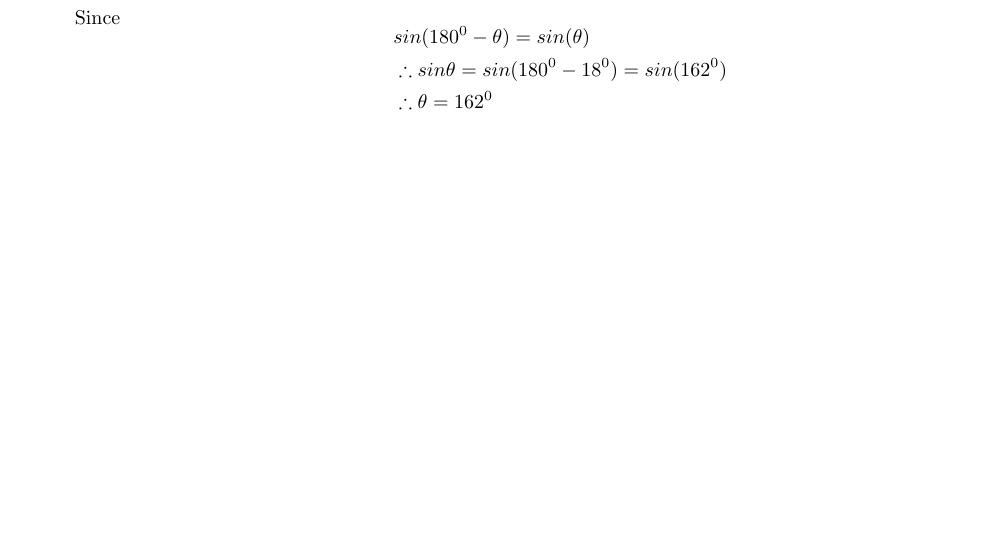
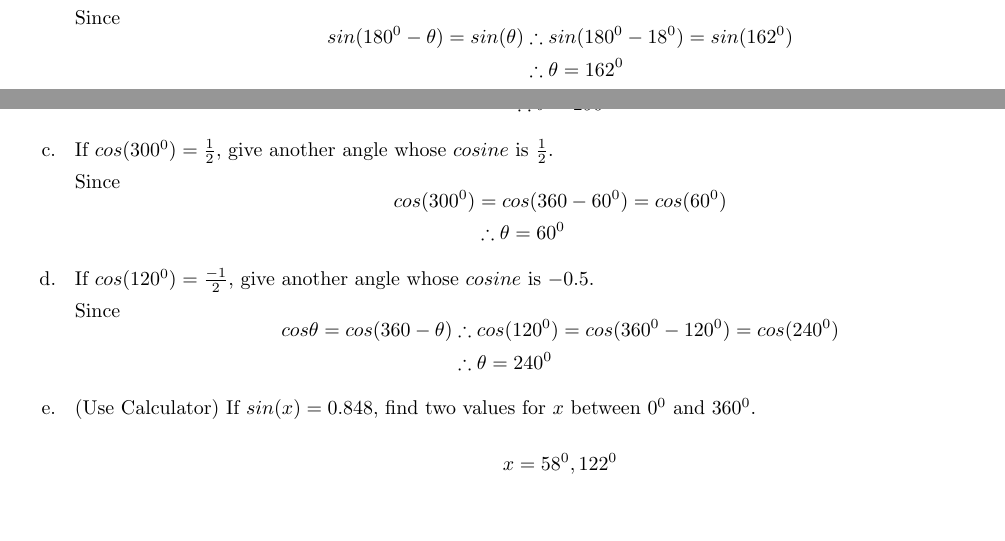
Before and after one commit to greenmang0/the-math-book, a LaTeX document (chapter-18.tex): part of the page before the commit and two parts of pages 1 and 2 of 2 after it, the two joined at a grey line, cut so that both start at the same text, the shorter picture padded with empty space. Compiled offline with pdfLaTeX.

Commit message:
Finish example 3 in chapter 18

```diff
--- a/chapter-18.tex
+++ b/chapter-18.tex
@@ -92,9 +92,47 @@ Advanced Trigonometry}
         Since
         \[
         \begin{aligned}
-          &sin(180^0-\theta) = sin(\theta) \\
-          &\therefore sin\theta = sin(180^{0}-18^{0}) = sin(162^{0}) \\
+          sin(180^0-\theta) = sin(\theta)
+          &\therefore sin(180^{0}-18^{0}) = sin(162^{0}) \\
           &\therefore \theta = 162^{0}
+        \end{aligned}
+        \]
+
+        \item[b. ] If $cos(70^{0})= 0.342$, give another angle whose $cosine$ is $0.342$.
+
+        Since
+        \[
+        \begin{aligned}
+          cos\theta = cos(2\pi - \theta)
+                    &\therefore cos(360-70^{0}) = cos(290^{0}) \\
+                    &\therefore \theta = 290^{0}
+        \end{aligned}
+        \]
+
+        \item[c. ] If $cos(300^{0})= \frac{1}{2}$, give another angle whose $cosine$ is $\frac{1}{2}$.
+
+        Since
+        \[
+        \begin{aligned}
+          cos(300^{0}) &= cos(360-60^{0}) = cos(60^{0}) \\
+                       &\therefore \theta = 60^{0}
+        \end{aligned}
+        \]
+        \item[d. ] If $cos(120^{0})= \frac{-1}{2}$, give another angle whose $cosine$ is $-0.5$.
+
+        Since
+        \[
+        \begin{aligned}
+          cos\theta = cos(360-\theta)
+          &\therefore cos(120^{0}) = cos(360^{0} - 120^{0}) = cos(240^{0}) \\
+          &\therefore \theta = 240^{0}
+        \end{aligned}
+        \]
+        \item[e. ] (Use Calculator) If $sin(x)= 0.848$, find two values for $x$ between $0^{0}$ and $360^{0}$.
+
+        \[
+        \begin{aligned}
+          x = 58^{0}, 122^{0}
         \end{aligned}
         \]
 \end{enumerate}
```
